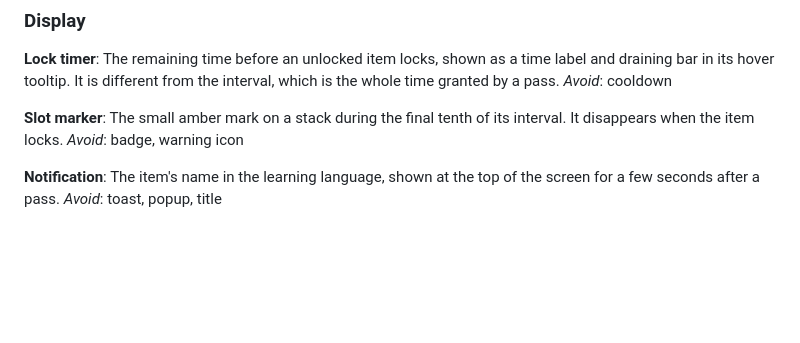
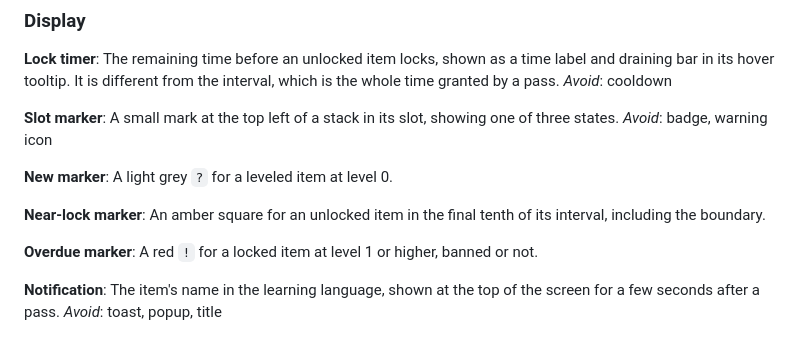
Before and after one commit to willdalh/oboecraft, a Markdown page: docs/glossary.md, the part around the change. Rendered like a GitHub page; blank space fills up the shorter version.

```diff
--- a/docs/glossary.md
+++ b/docs/glossary.md
@@ -59,8 +59,17 @@ The remaining time before an unlocked item locks, shown as a time label and drai
 _Avoid_: cooldown
 
 **Slot marker**:
-The small amber mark on a stack during the final tenth of its interval. It disappears when the item locks.
+A small mark at the top left of a stack in its slot, showing one of three states.
 _Avoid_: badge, warning icon
+
+**New marker**:
+A light grey `?` for a leveled item at level 0.
+
+**Near-lock marker**:
+An amber square for an unlocked item in the final tenth of its interval, including the boundary.
+
+**Overdue marker**:
+A red `!` for a locked item at level 1 or higher, banned or not.
 
 **Notification**:
 The item's name in the learning language, shown at the top of the screen for a few seconds after a pass.
```
Also changed, not shown: README.md (+1 -1 lines), docs/design/display.md (+9 -3 lines), docs/screenshots/79/hotbar.png (added), docs/screenshots/79/inventory.png (added), 11 other files.
